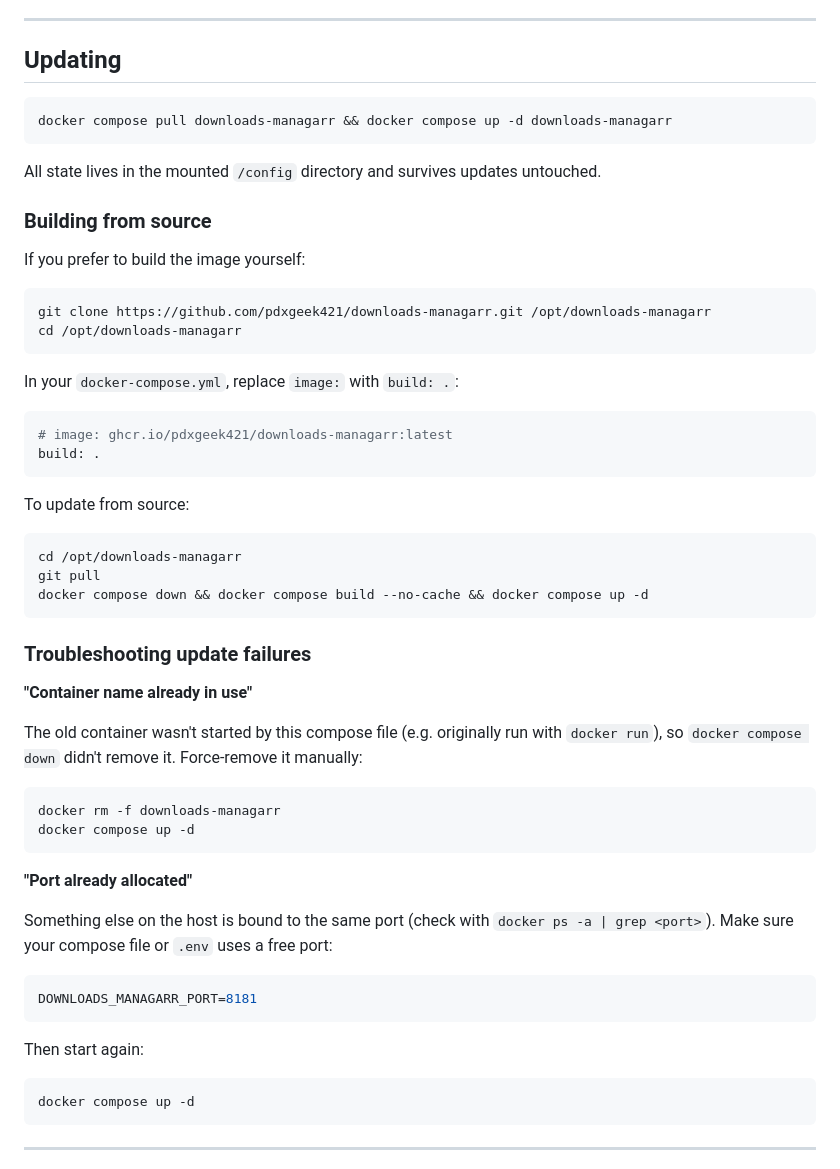
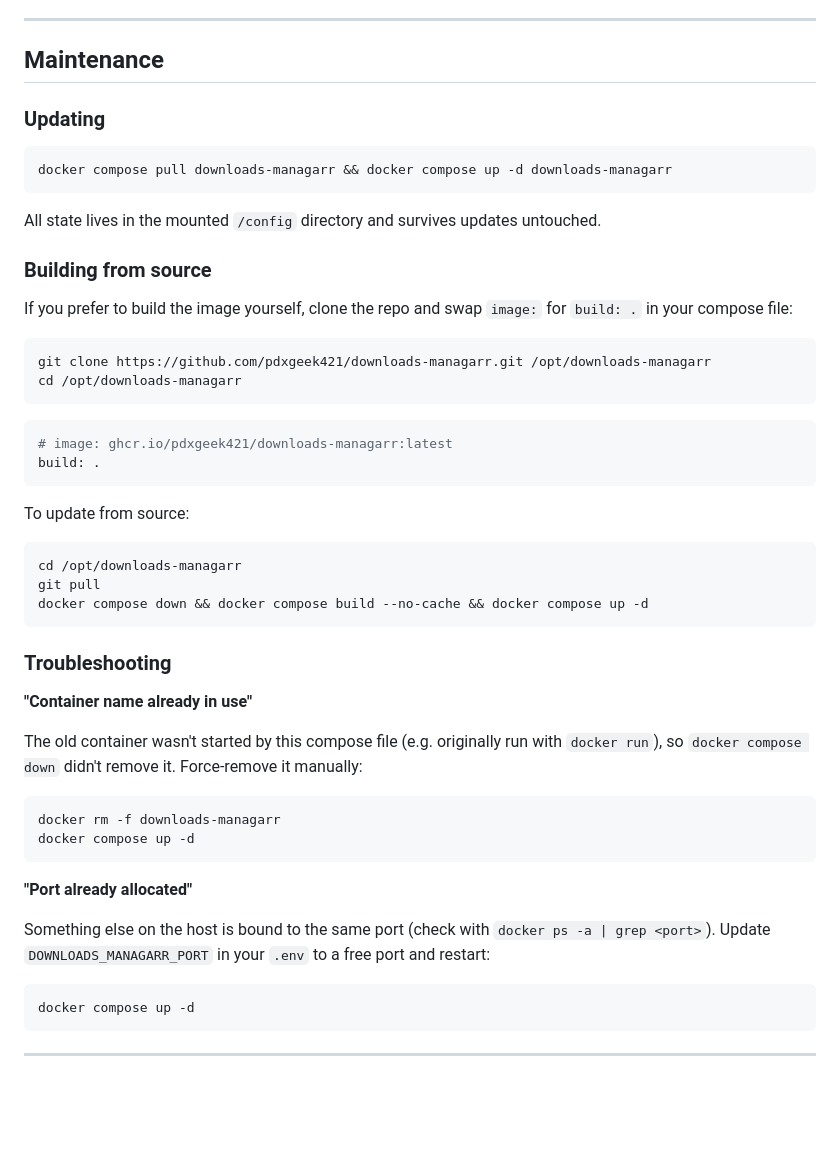
Before and after one commit to pdxgeek421/downloads-managarr, a Markdown page: README.md, the part around one of its changes. Drawn GitHub-style; blank space fills up the shorter version.

````diff
--- a/README.md
+++ b/README.md
@@ -150,7 +195,9 @@ Open **http://your-server:8181** (or whatever port you mapped). `config.json`, `
 
 ---
 
-## Updating
+## Maintenance
+
+### Updating
 
 ```bash
 docker compose pull downloads-managarr && docker compose up -d downloads-managarr
@@ -160,14 +207,12 @@ All state lives in the mounted `/config` directory and survives updates untouche
 
 ### Building from source
 
-If you prefer to build the image yourself:
+If you prefer to build the image yourself, clone the repo and swap `image:` for `build: .` in your compose file:
 
 ```bash
 git clone https://github.com/pdxgeek421/downloads-managarr.git /opt/downloads-managarr
 cd /opt/downloads-managarr
 ```
-
-In your `docker-compose.yml`, replace `image:` with `build: .`:
 
 ```yaml
 # image: ghcr.io/pdxgeek421/downloads-managarr:latest
@@ -182,7 +227,7 @@ git pull
 docker compose down && docker compose build --no-cache && docker compose up -d
 ```
 
-### Troubleshooting update failures
+### Troubleshooting
 
 **"Container name already in use"**
 
@@ -195,13 +240,7 @@ docker compose up -d
 
 **"Port already allocated"**
 
-Something else on the host is bound to the same port (check with `docker ps -a | grep <port>`). Make sure your compose file or `.env` uses a free port:
-
-```env
-DOWNLOADS_MANAGARR_PORT=8181
-```
-
-Then start again:
+Something else on the host is bound to the same port (check with `docker ps -a | grep <port>`). Update `DOWNLOADS_MANAGARR_PORT` in your `.env` to a free port and restart:
 
 ```bash
 docker compose up -d
````
Also changed, not shown: other parts of README.md (+62 -17 lines).
